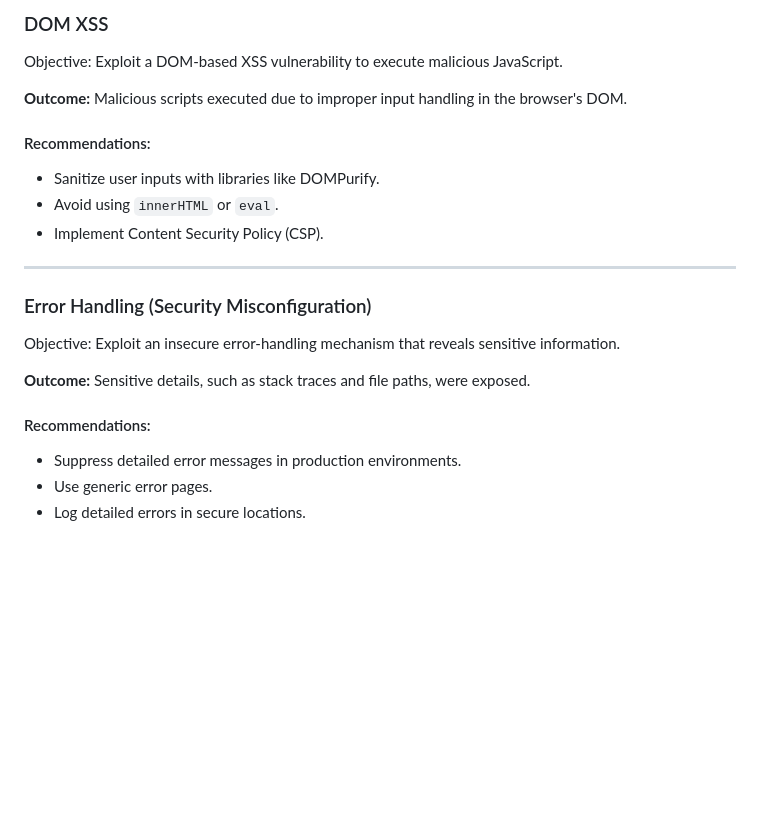
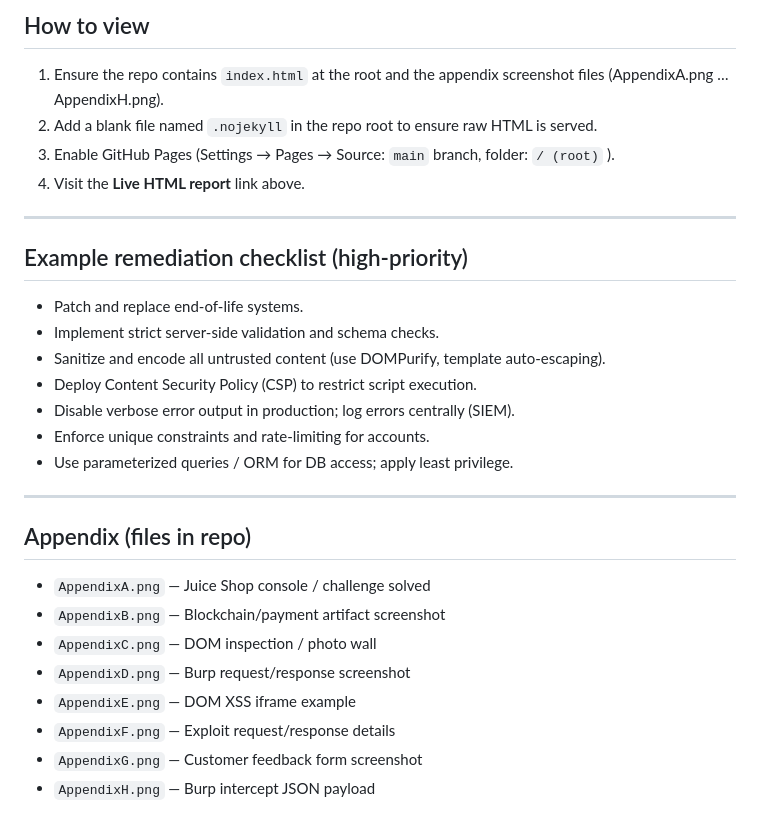
Before and after one commit to Brady0Reid/OWASP-Juice-Shop-CTFs, a Markdown page: README.md, the part around one of its changes. Rendered like a GitHub page; blank space fills up the shorter version.

```diff
--- a/README.md
+++ b/README.md
@@ -95,25 +52,30 @@
 
-<h3>DOM XSS</h3>
-<p>Objective: Exploit a DOM-based XSS vulnerability to execute malicious JavaScript.</p>
-<p><strong>Outcome:</strong> Malicious scripts executed due to improper input handling in the browser's DOM.</p>
+## How to view
+1. Ensure the repo contains `index.html` at the root and the appendix screenshot files (AppendixA.png … AppendixH.png).
+2. Add a blank file named `.nojekyll` in the repo root to ensure raw HTML is served.
+3. Enable GitHub Pages (Settings → Pages → Source: `main` branch, folder: `/ (root)` ).
+4. Visit the **Live HTML report** link above.
 
-<h4>Recommendations:</h4>
-<ul>
-    <li>Sanitize user inputs with libraries like DOMPurify.</li>
-    <li>Avoid using <code>innerHTML</code> or <code>eval</code>.</li>
-    <li>Implement Content Security Policy (CSP).</li>
-</ul>
+---
 
-<hr>
+## Example remediation checklist (high-priority)
+- Patch and replace end-of-life systems.
+- Implement strict server-side validation and schema checks.
+- Sanitize and encode all untrusted content (use DOMPurify, template auto-escaping).
+- Deploy Content Security Policy (CSP) to restrict script execution.
+- Disable verbose error output in production; log errors centrally (SIEM).
+- Enforce unique constraints and rate-limiting for accounts.
+- Use parameterized queries / ORM for DB access; apply least privilege.
 
-<h3>Error Handling (Security Misconfiguration)</h3>
-<p>Objective: Exploit an insecure error-handling mechanism that reveals sensitive information.</p>
-<p><strong>Outcome:</strong> Sensitive details, such as stack traces and file paths, were exposed.</p>
+---
 
-<h4>Recommendations:</h4>
-<ul>
-    <li>Suppress detailed error messages in production environments.</li>
-    <li>Use generic error pages.</li>
-    <li>Log detailed errors in secure locations.</li>
-</ul>
+## Appendix (files in repo)
+- `AppendixA.png` — Juice Shop console / challenge solved
+- `AppendixB.png` — Blockchain/payment artifact screenshot
+- `AppendixC.png` — DOM inspection / photo wall
+- `AppendixD.png` — Burp request/response screenshot
+- `AppendixE.png` — DOM XSS iframe example
+- `AppendixF.png` — Exploit request/response details
+- `AppendixG.png` — Customer feedback form screenshot
+- `AppendixH.png` — Burp intercept JSON payload
 
```
Also changed, not shown: other parts of README.md (+52 -186 lines).
